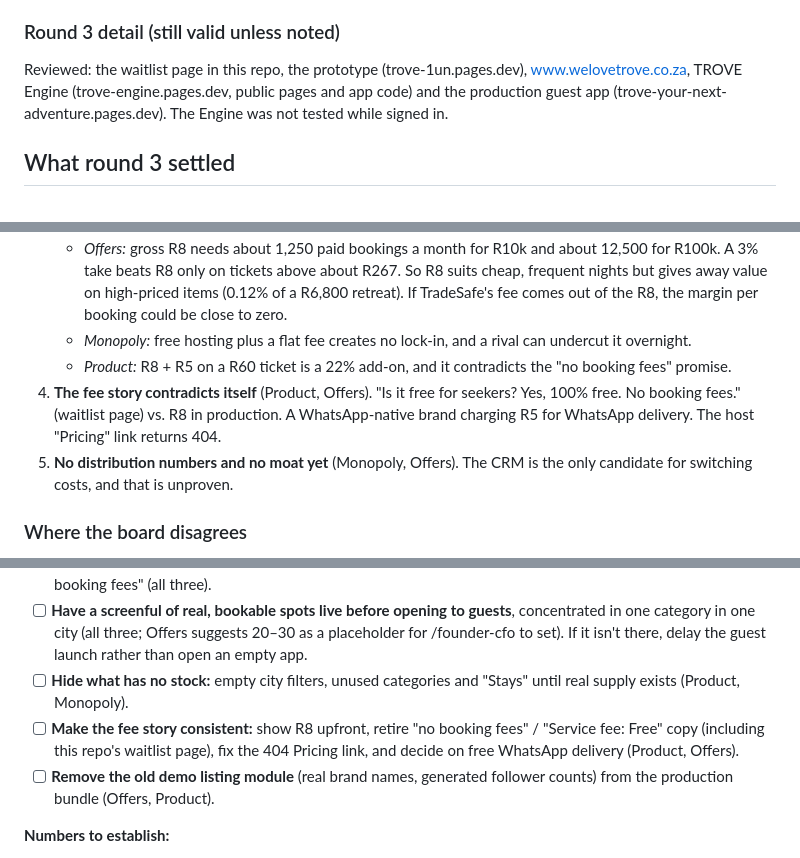
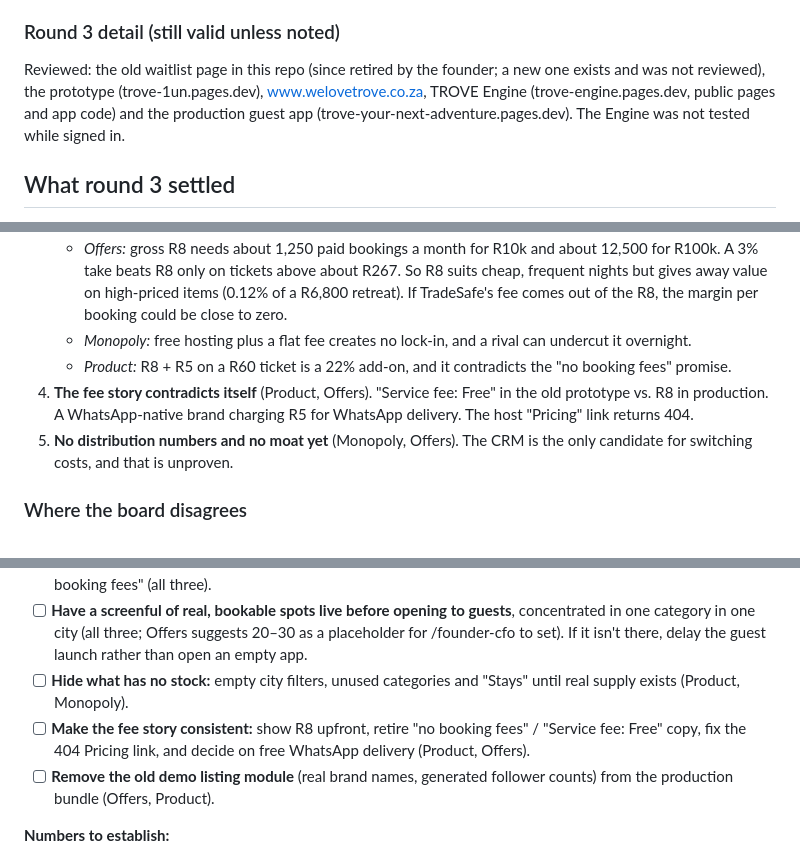
Before and after one commit to TroveGem/Trove_waitlist, a Markdown page: founder/board.md, 3 parts joined by grey strips. Rendered like a GitHub page.

Commit message:
Mark this repo's waitlist page as retired in the founder brief and board summary
Co-Authored-By: Claude Opus 5.5 <noreply@anthropic.com>
Claude-Session: https://claude.ai/code/session_01WUpYekhGgoZpRqo7NG1Zki

```diff
--- a/founder/board.md
+++ b/founder/board.md
@@ -39,7 +39,7 @@ The founder confirmed that **hosts pay an 8% commission per booking**, and that
 
 ### Round 3 detail (still valid unless noted)
 
-Reviewed: the waitlist page in this repo, the prototype (trove-1un.pages.dev), www.welovetrove.co.za, TROVE Engine (trove-engine.pages.dev, public pages and app code) and the production guest app (trove-your-next-adventure.pages.dev). The Engine was not tested while signed in.
+Reviewed: the old waitlist page in this repo (since retired by the founder; a new one exists and was not reviewed), the prototype (trove-1un.pages.dev), www.welovetrove.co.za, TROVE Engine (trove-engine.pages.dev, public pages and app code) and the production guest app (trove-your-next-adventure.pages.dev). The Engine was not tested while signed in.
 
 ## What round 3 settled
 
@@ -56,7 +56,7 @@ Reviewed: the waitlist page in this repo, the prototype (trove-1un.pages.dev), w
    - *Offers:* gross R8 needs about 1,250 paid bookings a month for R10k and about 12,500 for R100k. A 3% take beats R8 only on tickets above about R267. So R8 suits cheap, frequent nights but gives away value on high-priced items (0.12% of a R6,800 retreat). If TradeSafe's fee comes out of the R8, the margin per booking could be close to zero.
    - *Monopoly:* free hosting plus a flat fee creates no lock-in, and a rival can undercut it overnight.
    - *Product:* R8 + R5 on a R60 ticket is a 22% add-on, and it contradicts the "no booking fees" promise.
-4. **The fee story contradicts itself** (Product, Offers). "Is it free for seekers? Yes, 100% free. No booking fees." (waitlist page) vs. R8 in production. A WhatsApp-native brand charging R5 for WhatsApp delivery. The host "Pricing" link returns 404.
+4. **The fee story contradicts itself** (Product, Offers). "Service fee: Free" in the old prototype vs. R8 in production. A WhatsApp-native brand charging R5 for WhatsApp delivery. The host "Pricing" link returns 404.
 5. **No distribution numbers and no moat yet** (Monopoly, Offers). The CRM is the only candidate for switching costs, and that is unproven.
 
 ### Where the board disagrees
@@ -71,7 +71,7 @@ Reviewed: the waitlist page in this repo, the prototype (trove-1un.pages.dev), w
 - [ ] **Publish the pricing:** a working Pricing page stating 8%, and retire "R0 to list" / "Start hosting free" / "no booking fees" (all three).
 - [ ] **Have a screenful of real, bookable spots live before opening to guests**, concentrated in one category in one city (all three; Offers suggests 20–30 as a placeholder for /founder-cfo to set). If it isn't there, delay the guest launch rather than open an empty app.
 - [ ] **Hide what has no stock:** empty city filters, unused categories and "Stays" until real supply exists (Product, Monopoly).
-- [ ] **Make the fee story consistent:** show R8 upfront, retire "no booking fees" / "Service fee: Free" copy (including this repo's waitlist page), fix the 404 Pricing link, and decide on free WhatsApp delivery (Product, Offers).
+- [ ] **Make the fee story consistent:** show R8 upfront, retire "no booking fees" / "Service fee: Free" copy, fix the 404 Pricing link, and decide on free WhatsApp delivery (Product, Offers).
 - [ ] **Remove the old demo listing module** (real brand names, generated follower counts) from the production bundle (Offers, Product).
 
 **Numbers to establish:**
```
Also changed, not shown: founder/board/brief.md (+1 -0 lines).
